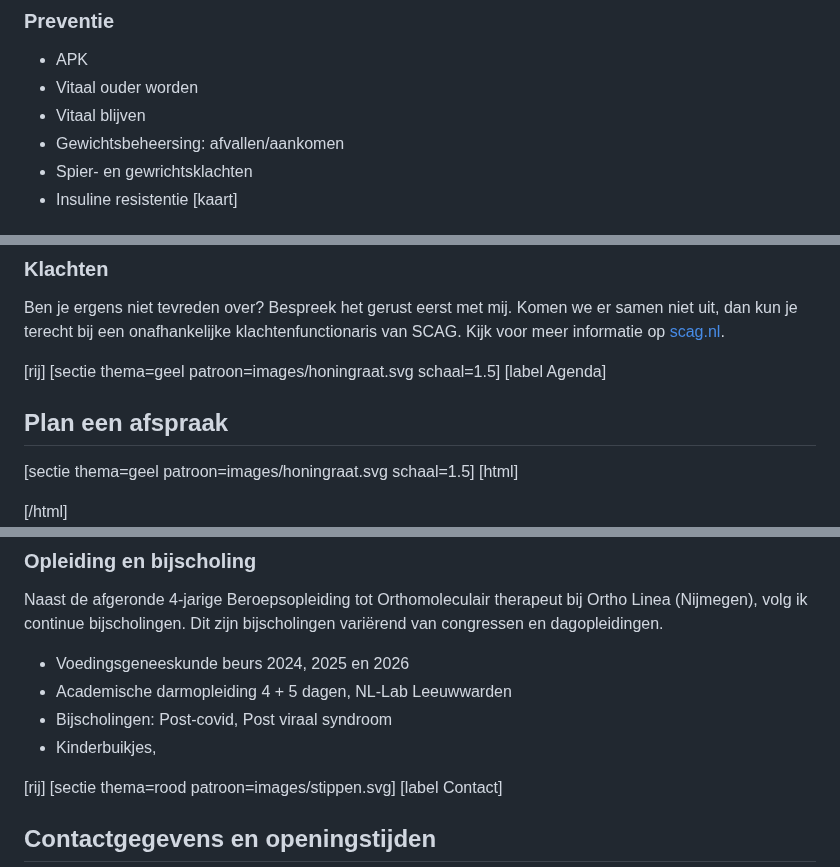
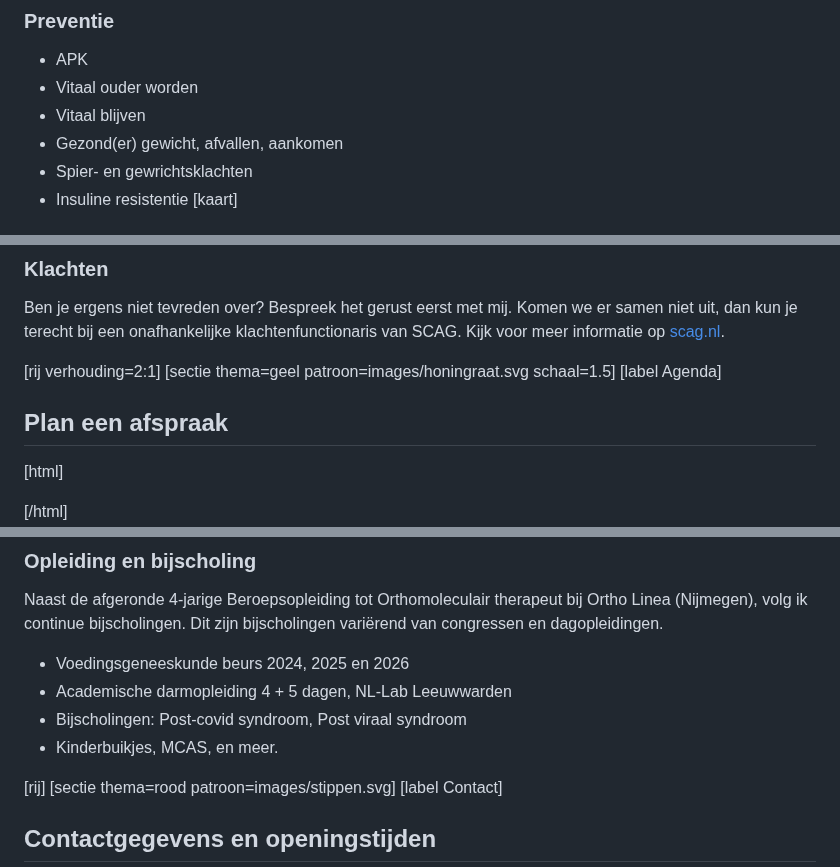
Before and after one commit to koenfranken/PraktijkJouwLagom, a Markdown page: index.md, 3 parts joined by grey strips. GitHub-like rendering.

Commit message:
Revise content and improve formatting in index.md
Updated various sections for clarity and added links.

```diff
--- a/index.md
+++ b/index.md
@@ -28,7 +28,7 @@ Van een eerste gesprek tot een plan dat in je dagelijks leven past. In mijn prak
 - APK
 - Vitaal ouder worden
 - Vitaal blijven
-- Gewichtsbeheersing: afvallen/aankomen
+- Gezond(er) gewicht, afvallen, aankomen
 - Spier- en gewrichtsklachten
 - Insuline resistentie
 [kaart]
@@ -87,12 +87,10 @@ Orthomoleculaire therapie wordt door verschillende zorgverzekeraars (gedeeltelij
 ### Klachten
 Ben je ergens niet tevreden over? Bespreek het gerust eerst met mij. Komen we er samen niet uit, dan kun je terecht bij een onafhankelijke klachtenfunctionaris van SCAG. Kijk voor meer informatie op [scag.nl](https://www.scag.nl).
 
-[rij]
+[rij verhouding=2:1]
 [sectie thema=geel patroon=images/honingraat.svg schaal=1.5]
 [label Agenda]
 ## Plan een afspraak
-
-[sectie thema=geel patroon=images/honingraat.svg schaal=1.5]
 [html]
 <style>
   .md-scheduler .md-day.md-available {
@@ -138,8 +148,8 @@ Zelf kwam ik met orthomoleculaire therapie in aanraking vanuit post-COVID klacht
 Naast de afgeronde 4-jarige Beroepsopleiding tot Orthomoleculair therapeut bij Ortho Linea (Nijmegen), volg ik continue bijscholingen. Dit zijn bijscholingen variërend van congressen en dagopleidingen.
 - Voedingsgeneeskunde beurs 2024, 2025 en 2026
 - Academische darmopleiding 4 + 5 dagen, NL-Lab Leeuwwarden
-- Bijscholingen: Post-covid, Post viraal syndroom
-- Kinderbuikjes,
+- Bijscholingen: Post-covid syndroom, Post viraal syndroom
+- Kinderbuikjes, MCAS, en meer.
 
 [rij]
 [sectie thema=rood patroon=images/stippen.svg]
```
Also changed, not shown: other parts of index.md (+13 -1 lines).
